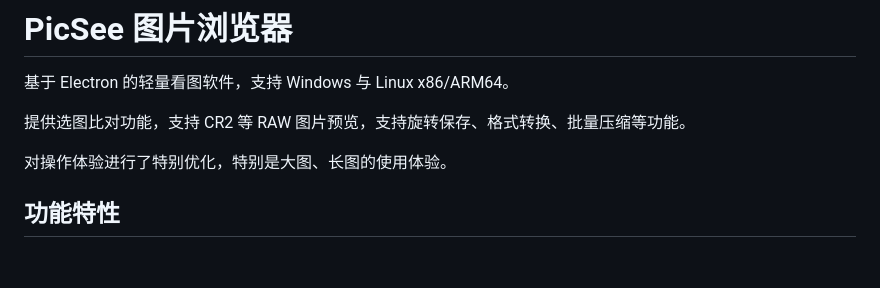
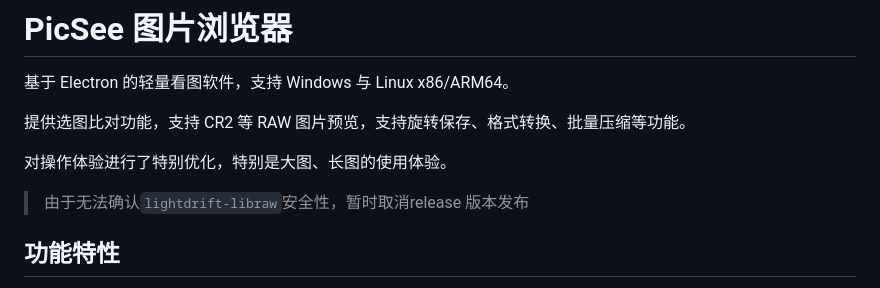
Before and after one commit to xunxun10/picsee, a Markdown page: README.md, the part around the change. GitHub-like rendering; blank space fills up the shorter version.

```diff
--- a/README.md
+++ b/README.md
@@ -5,6 +5,8 @@
 提供选图比对功能，支持 CR2 等 RAW 图片预览，支持旋转保存、格式转换、批量压缩等功能。
 
 对操作体验进行了特别优化，特别是大图、长图的使用体验。
+
+> 由于无法确认`lightdrift-libraw`安全性，暂时取消release 版本发布
 
 ## 功能特性
 
```
